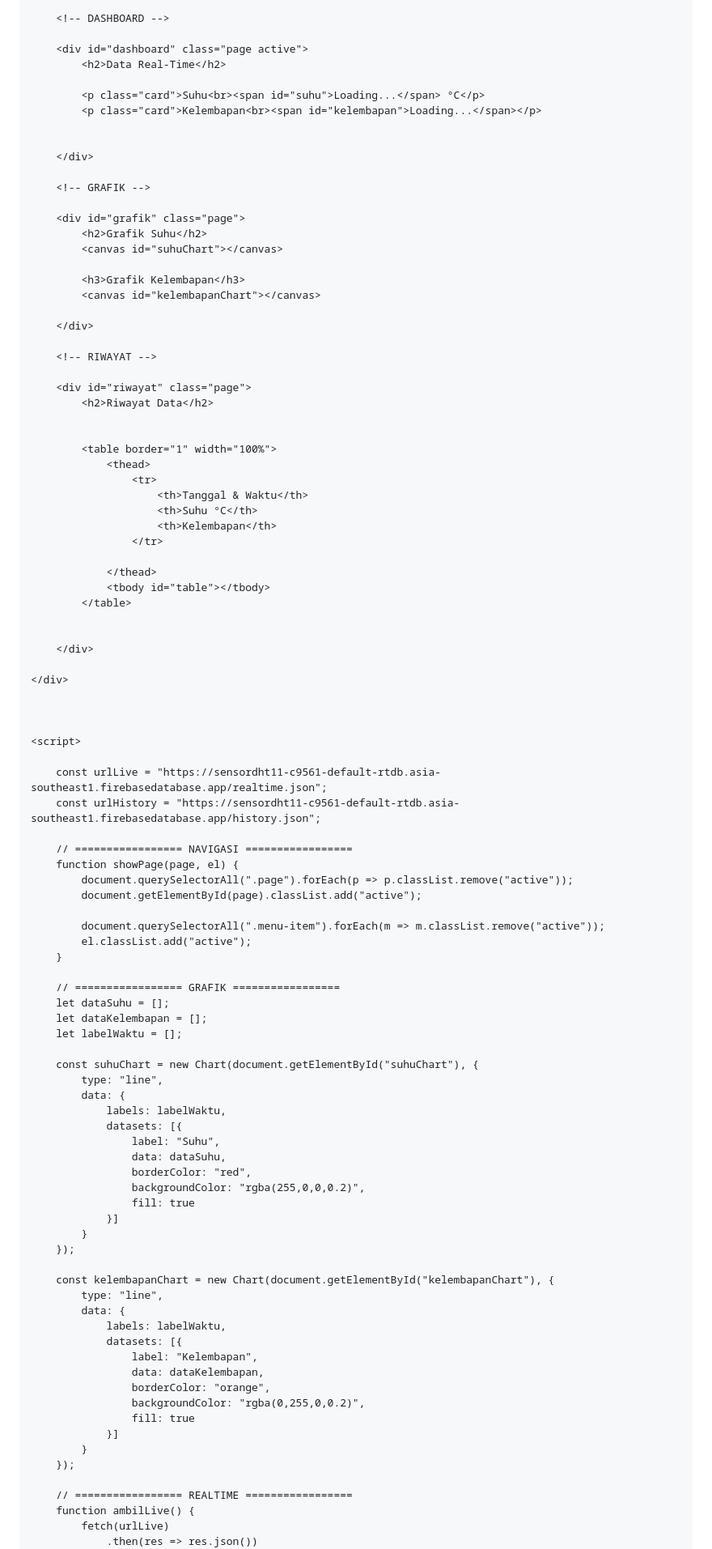
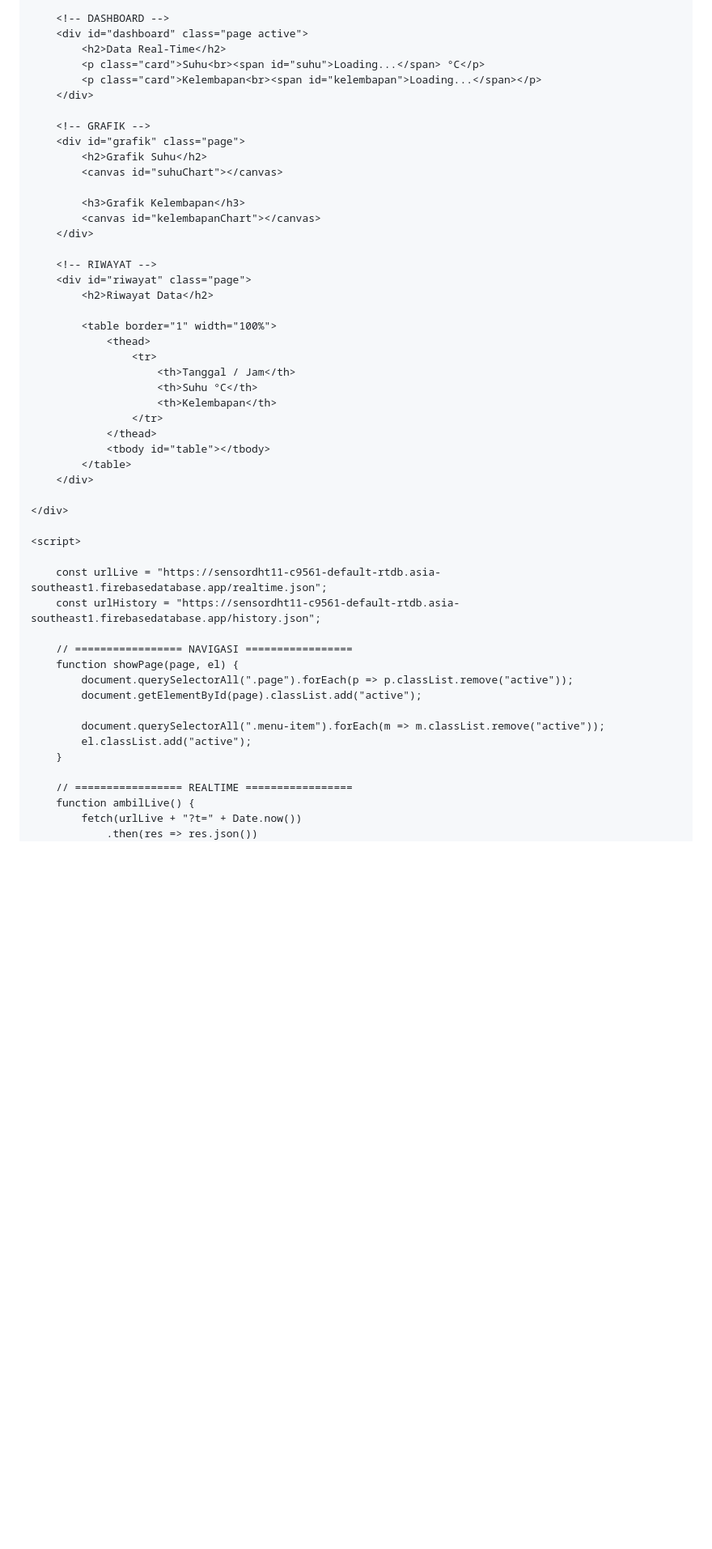
Before and after one commit to shendyhannan034/SensorDht11, a Markdown page: README.md, the part around one of its changes. Shown at 81% size. Rendered like a GitHub page; blank space fills up the shorter version.

```diff
--- a/README.md
+++ b/README.md
@@ -102,51 +85,38 @@
     <div class="main">
 
         <!-- DASHBOARD -->
-
         <div id="dashboard" class="page active">
             <h2>Data Real-Time</h2>
-
             <p class="card">Suhu<br><span id="suhu">Loading...</span> °C</p>
             <p class="card">Kelembapan<br><span id="kelembapan">Loading...</span></p>
-
-
         </div>
 
         <!-- GRAFIK -->
-
         <div id="grafik" class="page">
             <h2>Grafik Suhu</h2>
             <canvas id="suhuChart"></canvas>
 
             <h3>Grafik Kelembapan</h3>
             <canvas id="kelembapanChart"></canvas>
-
         </div>
 
         <!-- RIWAYAT -->
-
         <div id="riwayat" class="page">
             <h2>Riwayat Data</h2>
-
 
             <table border="1" width="100%">
                 <thead>
                     <tr>
-                        <th>Tanggal & Waktu</th>
+                        <th>Tanggal / Jam</th>
                         <th>Suhu °C</th>
                         <th>Kelembapan</th>
                     </tr>
-
                 </thead>
                 <tbody id="table"></tbody>
             </table>
-
-
         </div>
 
     </div>
-
-
 
     <script>
 
@@ -162,41 +132,8 @@
             el.classList.add("active");
         }
 
-        // ================= GRAFIK =================
-        let dataSuhu = [];
-        let dataKelembapan = [];
-        let labelWaktu = [];
-
-        const suhuChart = new Chart(document.getElementById("suhuChart"), {
-            type: "line",
-            data: {
-                labels: labelWaktu,
-                datasets: [{
-                    label: "Suhu",
-                    data: dataSuhu,
-                    borderColor: "red",
-                    backgroundColor: "rgba(255,0,0,0.2)",
-                    fill: true
-                }]
-            }
-        });
-
-        const kelembapanChart = new Chart(document.getElementById("kelembapanChart"), {
-            type: "line",
-            data: {
-                labels: labelWaktu,
-                datasets: [{
-                    label: "Kelembapan",
-                    data: dataKelembapan,
-                    borderColor: "orange",
-                    backgroundColor: "rgba(0,255,0,0.2)",
-                    fill: true
-                }]
-            }
-        });
-
         // ================= REALTIME =================
         function ambilLive() {
-            fetch(urlLive)
+            fetch(urlLive + "?t=" + Date.now())
                 .then(res => res.json())
                 .then(data => {
```
Also changed, not shown: other parts of README.md (+62 -65 lines).
